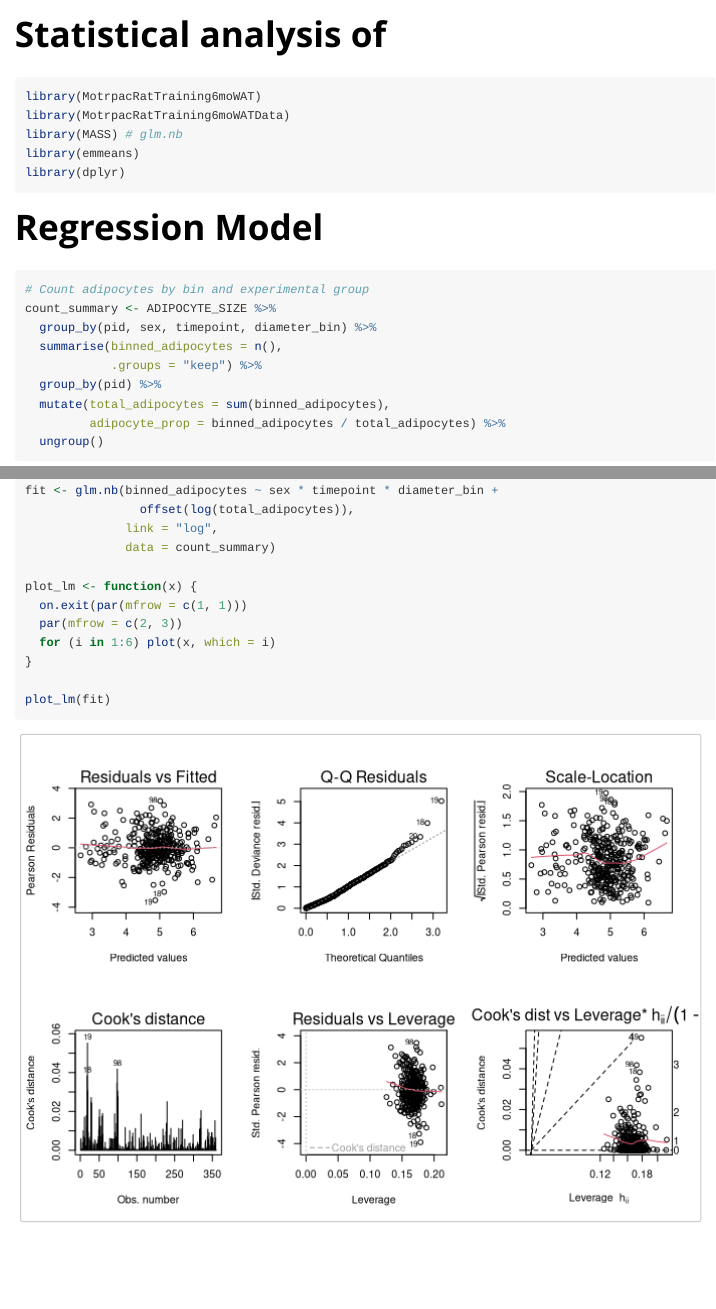
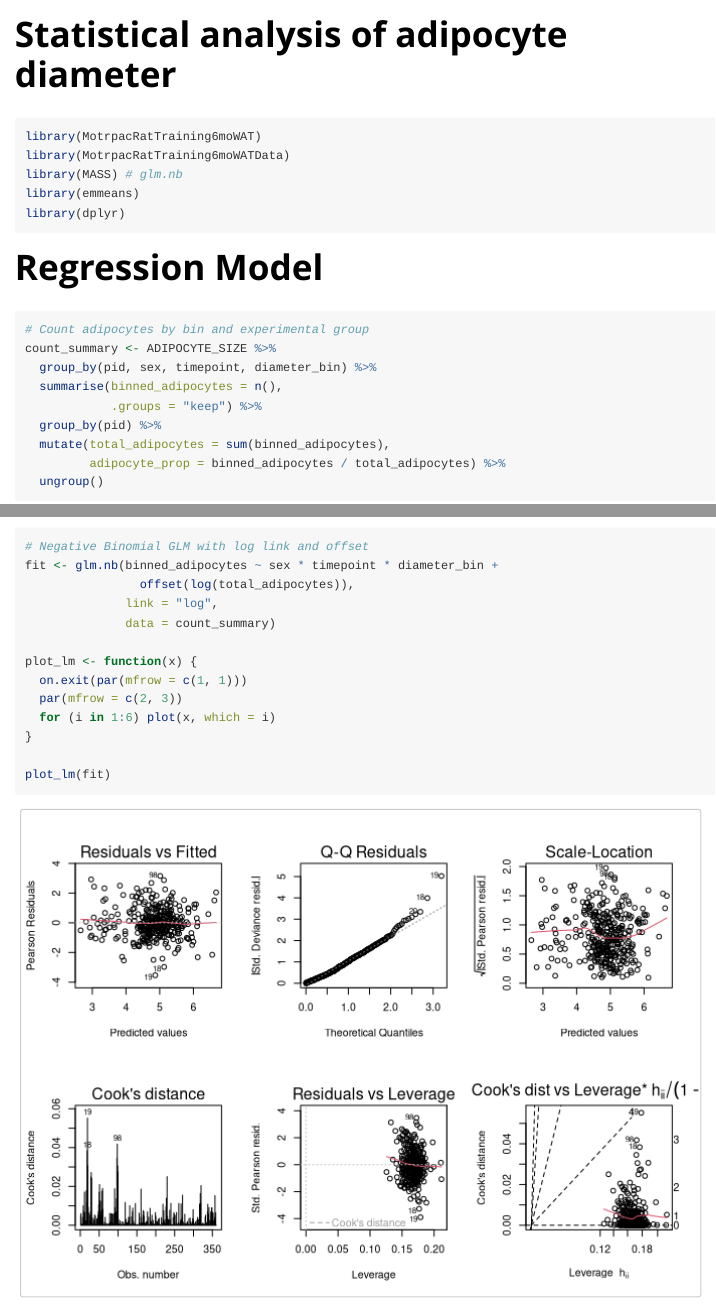
Before and after one commit to MoTrPAC/MotrpacRatTraining6moWATData, an R Markdown document (vignettes/ADIPOCYTE_SIZE_STATS.Rmd): the page in a window 1100 px wide, from its top, and a second part further down, joined at a grey line. Rendered offline with R 4.5, knitr and Pandoc, with nearby package versions.

Commit message:
Fix title of ADIPOCYTE_SIZE_STATS vignette

```diff
--- a/vignettes/ADIPOCYTE_SIZE_STATS.Rmd
+++ b/vignettes/ADIPOCYTE_SIZE_STATS.Rmd
@@ -1,5 +1,5 @@
 ---
-title: "Statistical analysis of"
+title: "Statistical analysis of adipocyte diameter"
 output: rmarkdown::html_vignette
 vignette: >
   %\VignetteIndexEntry{Statistical analysis of}
```
